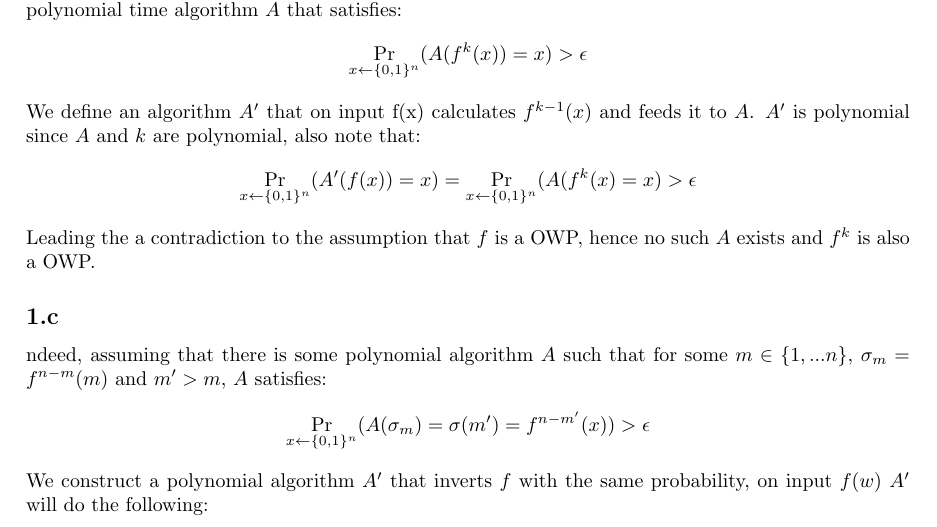
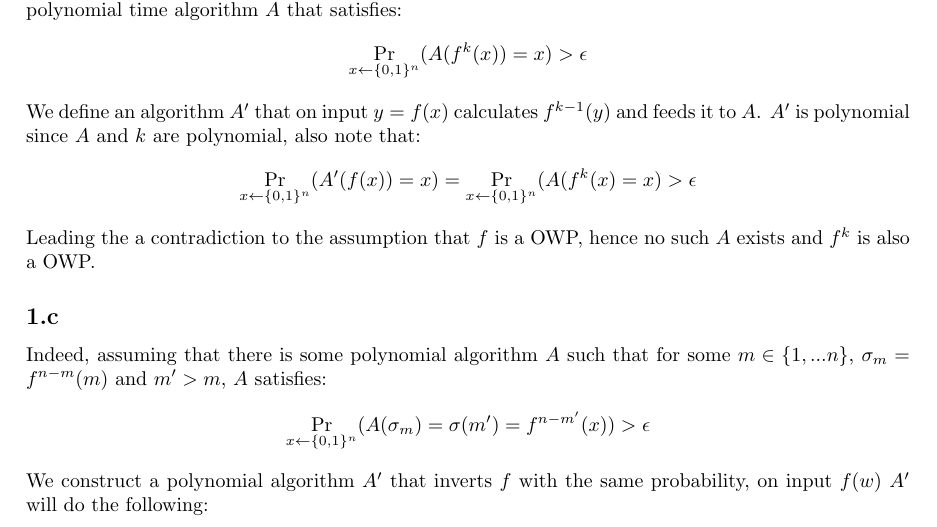
Before and after one commit to randomUserNameThatIsRandom/Crypto, a LaTeX problem sheet (hw5/HW5.tex): part of page 1 of 3, cut so that both start at the same text. Compiled offline with pdfLaTeX.

Commit message:
fixed a typo again, and fixed 1.b

```diff
--- a/hw5/HW5.tex
+++ b/hw5/HW5.tex
@@ -32,11 +32,11 @@ Now assume that $f^{k-1}$ is a permutation, let $x\in\{0,1\}^n$ then $x$ has a s
 Since $\{0,1\}^n$ is finite and since we have showed that $f^k$ is on-to, we have that $f$ is also one to one, Hence $f$ is a permutation.
 Now assume that $f^k$ is not  one-way then there is a polynomial time algorithm $A$ that satisfies:
 \[\Pr_{x\leftarrow \{0,1\}^n}(A(f^k(x)) = x) > \epsilon\]
-We define an algorithm $A'$ that on input f(x) calculates $f^{k-1}(x)$ and feeds it to $A$. $A'$ is polynomial since $A$ and $k$ are polynomial, also note that:
+We define an algorithm $A'$ that on input $y=f(x)$ calculates $f^{k-1}(y)$ and feeds it to $A$. $A'$ is polynomial since $A$ and $k$ are polynomial, also note that:
 \[\Pr_{x\leftarrow \{0,1\}^n}(A'(f(x)) = x) = \Pr_{x\leftarrow \{0,1\}^n}(A(f^k(x) = x) > \epsilon\]
 Leading the a contradiction to the assumption that $f$ is a OWP, hence no such $A$ exists and $f^k$ is also a OWP.
 \subsection{}%1.c
-ndeed, assuming that there is some polynomial algorithm $A$ such that for some $m\in\{1,...n\}$, $\sigma_m = f^{n-m}(m)$ and $m'>m$, $A$ satisfies:
+Indeed, assuming that there is some polynomial algorithm $A$ such that for some $m\in\{1,...n\}$, $\sigma_m = f^{n-m}(m)$ and $m'>m$, $A$ satisfies:
 \[\Pr_{x\leftarrow \{0,1\}^n}(A(\sigma_m) = \sigma(m') = f^{n-m'}(x)) > \epsilon\]
 We construct a polynomial algorithm $A'$ that inverts $f$ with the same probability, on input $f(w)$ $A'$ will do the following:
 \begin{itemize}
```
Also changed, not shown: hw5/HW5.pdf.
